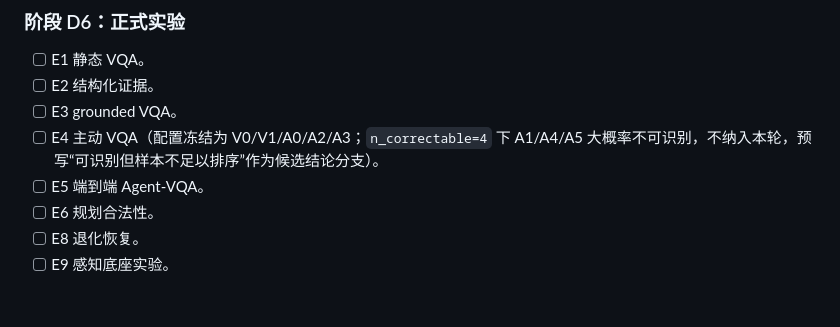
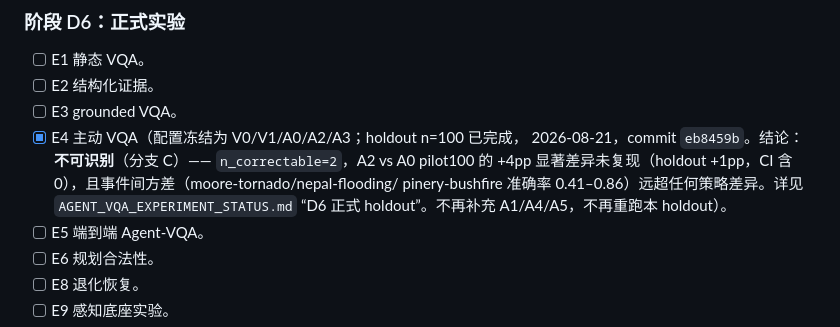
Before and after one commit to emmmmmmnbbb/DisasterClaw, a Markdown page: paper_cja/AGENT_VQA_REVISION_PLAN.md, the part around the change. Rendered like a GitHub page; blank space fills up the shorter version.

```diff
--- a/paper_cja/AGENT_VQA_REVISION_PLAN.md
+++ b/paper_cja/AGENT_VQA_REVISION_PLAN.md
@@ -1427,8 +1427,13 @@ runs/benchmarks/cja_agent_vqa/
 - [ ] E1 静态 VQA。
 - [ ] E2 结构化证据。
 - [ ] E3 grounded VQA。
-- [ ] E4 主动 VQA（配置冻结为 V0/V1/A0/A2/A3；`n_correctable=4` 下 A1/A4/A5
-      大概率不可识别，不纳入本轮，预写“可识别但样本不足以排序”作为候选结论分支）。
+- [x] E4 主动 VQA（配置冻结为 V0/V1/A0/A2/A3；holdout n=100 已完成，
+      2026-08-21，commit `eb8459b`。结论：**不可识别**（分支 C）——
+      `n_correctable=2`，A2 vs A0 pilot100 的 +4pp 显著差异未复现（holdout
+      +1pp，CI 含 0），且事件间方差（moore-tornado/nepal-flooding/
+      pinery-bushfire 准确率 0.41–0.86）远超任何策略差异。详见
+      `AGENT_VQA_EXPERIMENT_STATUS.md` “D6 正式 holdout”。不再补充
+      A1/A4/A5，不再重跑本 holdout）。
 - [ ] E5 端到端 Agent-VQA。
 - [ ] E6 规划合法性。
 - [ ] E8 退化恢复。
```
Also changed, not shown: paper_cja/AGENT_VQA_EXPERIMENT_STATUS.md (+82 -17 lines).
